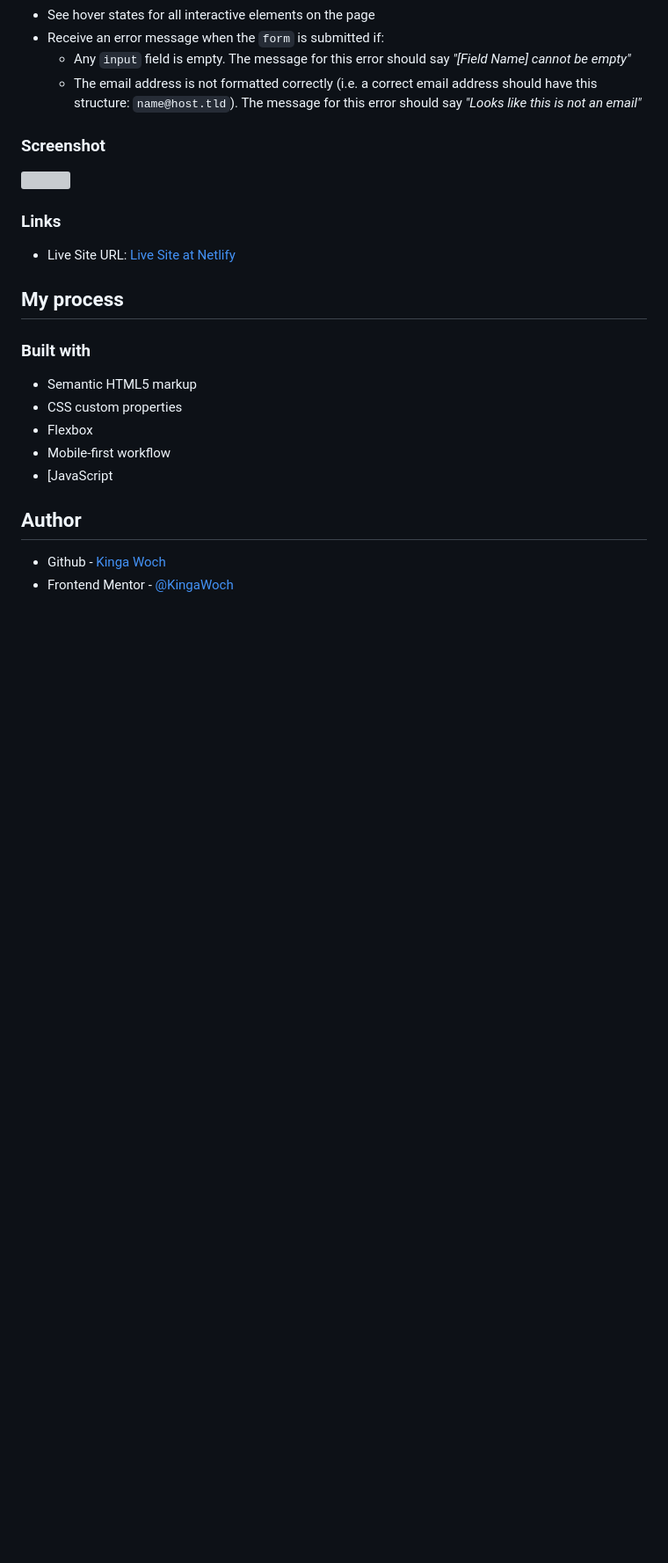
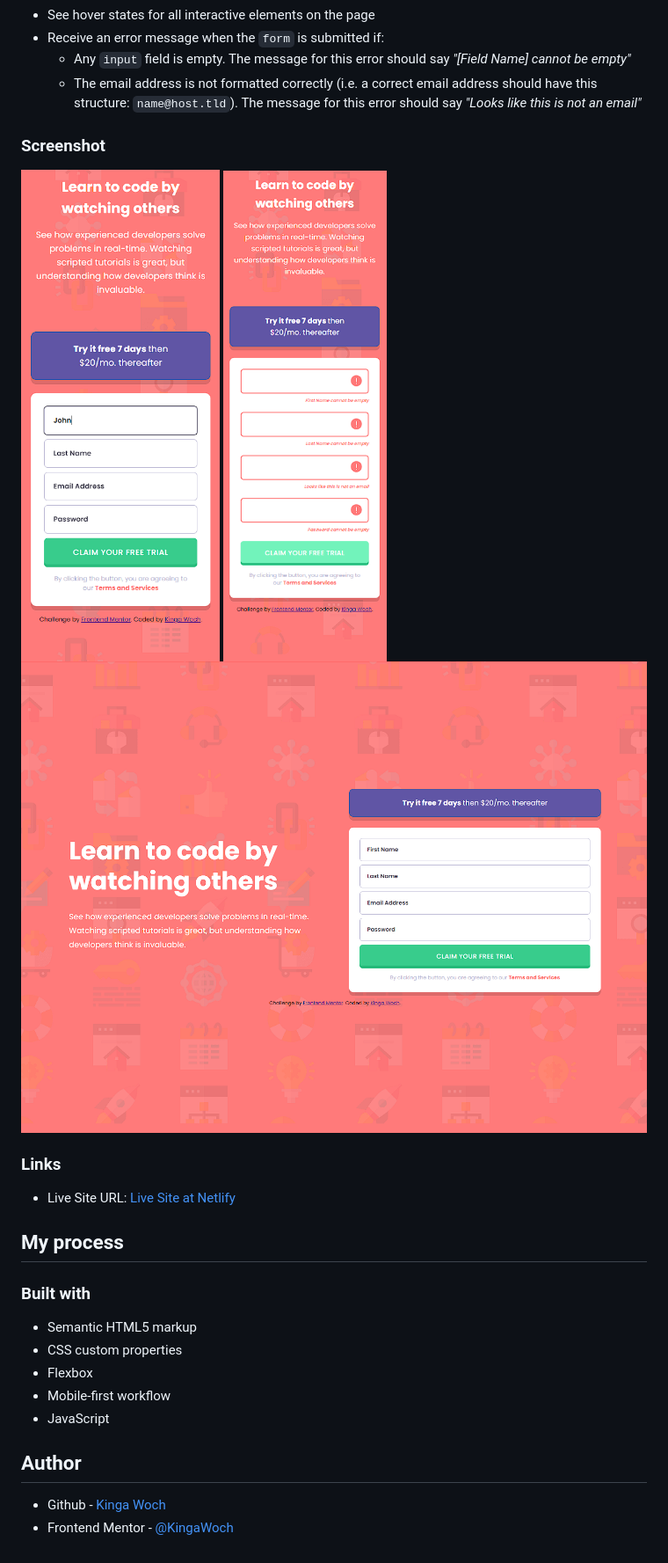
Before and after one commit to KingaWoch/Intro-Component-With-Signup-Form-FEM, a Markdown page: README.md, the part around the change printed below. Shown: that part at 88% size. GitHub-like rendering; pictures changed too: screenshot-desktop.png (added), screenshot-mobile-error.png (added), screenshot-mobile.png (added); blank space fills up the shorter version; grey boxes are pictures that could not be loaded.

Commit message:
adding validation and updating readme

```diff
--- a/README.md
+++ b/README.md
@@ -27,8 +27,9 @@ Users should be able to:
 
 ### Screenshot
 
-![](./screenshot.jpg)
-
+![](./screenshot-mobile.png)
+![](./screenshot-mobile-error.png)
+![](./screenshot-desktop.png)
 
 
 ### Links
@@ -43,7 +44,7 @@ Users should be able to:
 - CSS custom properties
 - Flexbox
 - Mobile-first workflow
-- [JavaScript
+- JavaScript
 
 ## Author
 
```
Also changed, not shown: other parts of README.md (+1 -1 lines), 3 other files.
